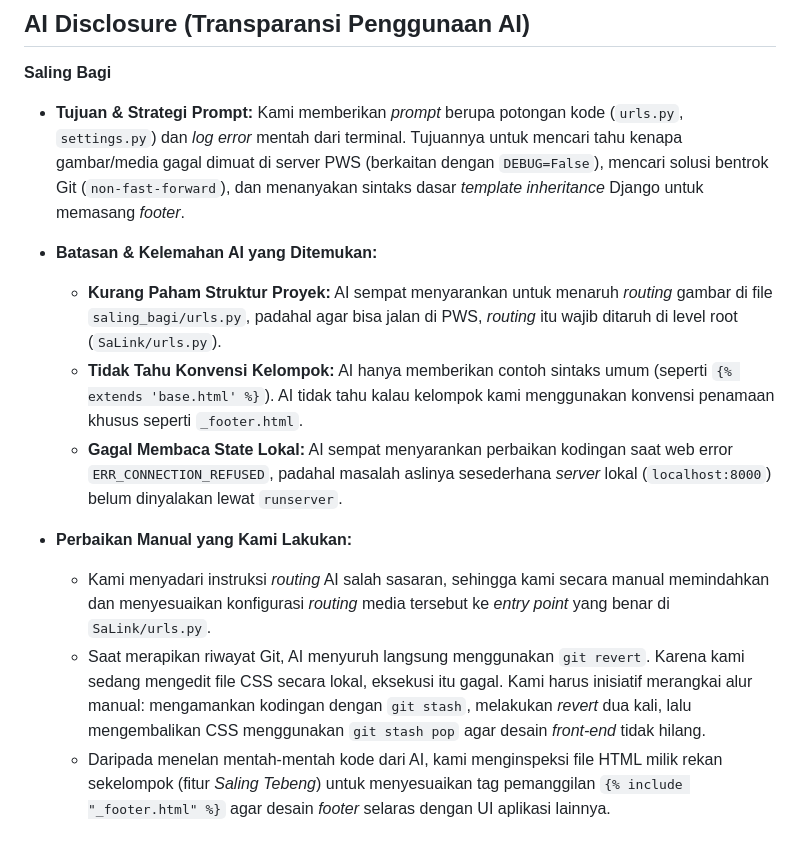
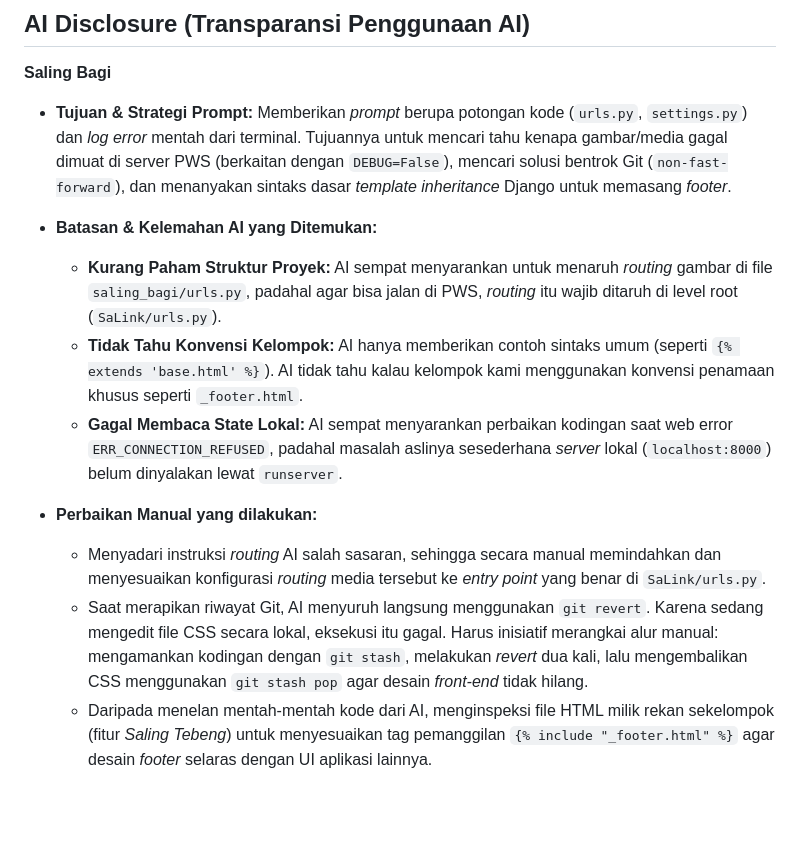
Before and after one commit to PBP-A-13/SaLink, a Markdown page: README.md, the part around the change. Drawn GitHub-style; blank space fills up the shorter version.

Commit message:
benerin typo

```diff
--- a/README.md
+++ b/README.md
@@ -131,14 +131,14 @@ Keputusan yang harus dipelihara manusia meliputi batas modul, kebijakan autentik
 **Saling Bagi**
 
 * **Tujuan & Strategi Prompt:**
-  Kami memberikan *prompt* berupa potongan kode (`urls.py`, `settings.py`) dan *log error* mentah dari terminal. Tujuannya untuk mencari tahu kenapa gambar/media gagal dimuat di server PWS (berkaitan dengan `DEBUG=False`), mencari solusi bentrok Git (`non-fast-forward`), dan menanyakan sintaks dasar *template inheritance* Django untuk memasang *footer*.
+  Memberikan *prompt* berupa potongan kode (`urls.py`, `settings.py`) dan *log error* mentah dari terminal. Tujuannya untuk mencari tahu kenapa gambar/media gagal dimuat di server PWS (berkaitan dengan `DEBUG=False`), mencari solusi bentrok Git (`non-fast-forward`), dan menanyakan sintaks dasar *template inheritance* Django untuk memasang *footer*.
 
 * **Batasan & Kelemahan AI yang Ditemukan:**
   * **Kurang Paham Struktur Proyek:** AI sempat menyarankan untuk menaruh *routing* gambar di file `saling_bagi/urls.py`, padahal agar bisa jalan di PWS, *routing* itu wajib ditaruh di level root (`SaLink/urls.py`).
   * **Tidak Tahu Konvensi Kelompok:** AI hanya memberikan contoh sintaks umum (seperti `{% extends 'base.html' %}`). AI tidak tahu kalau kelompok kami menggunakan konvensi penamaan khusus seperti `_footer.html`.
   * **Gagal Membaca State Lokal:** AI sempat menyarankan perbaikan kodingan saat web error `ERR_CONNECTION_REFUSED`, padahal masalah aslinya sesederhana *server* lokal (`localhost:8000`) belum dinyalakan lewat `runserver`.
 
-* **Perbaikan Manual yang Kami Lakukan:**
-  * Kami menyadari instruksi *routing* AI salah sasaran, sehingga kami secara manual memindahkan dan menyesuaikan konfigurasi *routing* media tersebut ke *entry point* yang benar di `SaLink/urls.py`.
-  * Saat merapikan riwayat Git, AI menyuruh langsung menggunakan `git revert`. Karena kami sedang mengedit file CSS secara lokal, eksekusi itu gagal. Kami harus inisiatif merangkai alur manual: mengamankan kodingan dengan `git stash`, melakukan *revert* dua kali, lalu mengembalikan CSS menggunakan `git stash pop` agar desain *front-end* tidak hilang.
-  * Daripada menelan mentah-mentah kode dari AI, kami menginspeksi file HTML milik rekan sekelompok (fitur *Saling Tebeng*) untuk menyesuaikan tag pemanggilan `{% include "_footer.html" %}` agar desain *footer* selaras dengan UI aplikasi lainnya.
+* **Perbaikan Manual yang dilakukan:**
+  * Menyadari instruksi *routing* AI salah sasaran, sehingga secara manual memindahkan dan menyesuaikan konfigurasi *routing* media tersebut ke *entry point* yang benar di `SaLink/urls.py`.
+  * Saat merapikan riwayat Git, AI menyuruh langsung menggunakan `git revert`. Karena sedang mengedit file CSS secara lokal, eksekusi itu gagal. Harus inisiatif merangkai alur manual: mengamankan kodingan dengan `git stash`, melakukan *revert* dua kali, lalu mengembalikan CSS menggunakan `git stash pop` agar desain *front-end* tidak hilang.
+  * Daripada menelan mentah-mentah kode dari AI, menginspeksi file HTML milik rekan sekelompok (fitur *Saling Tebeng*) untuk menyesuaikan tag pemanggilan `{% include "_footer.html" %}` agar desain *footer* selaras dengan UI aplikasi lainnya.
```
